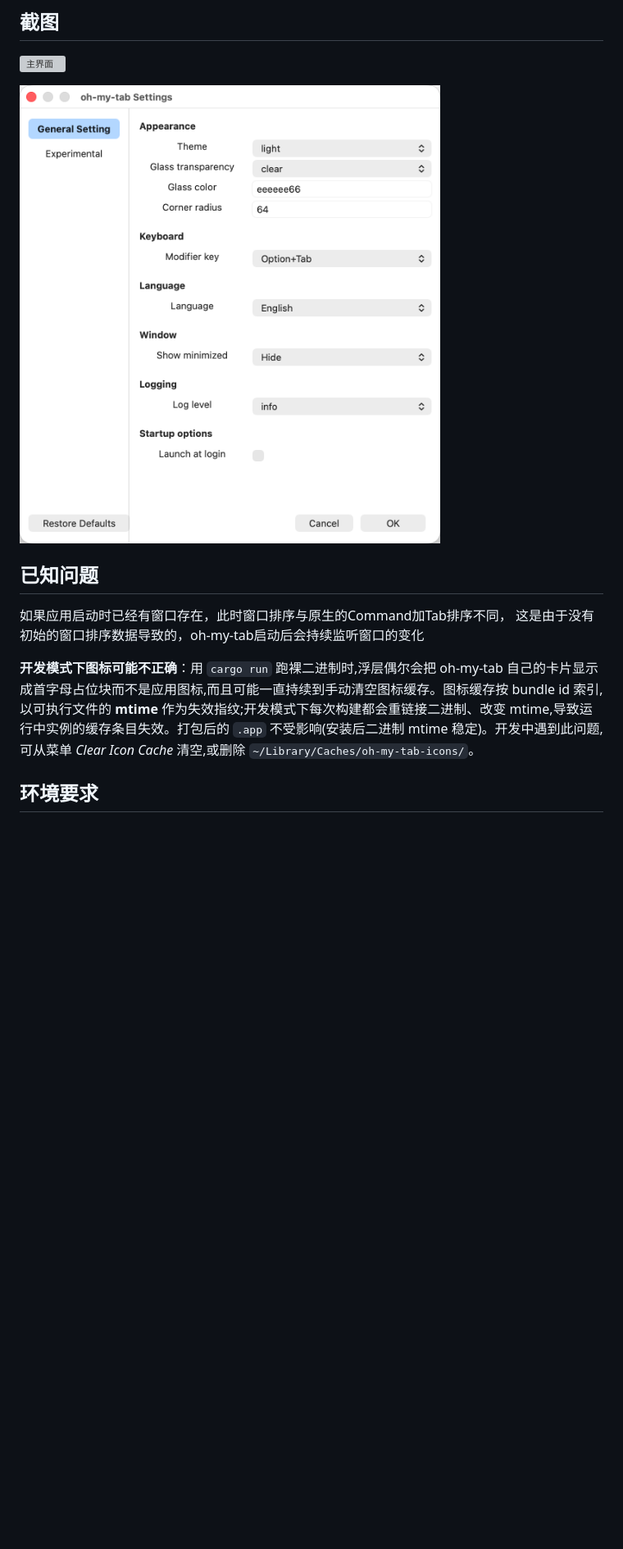
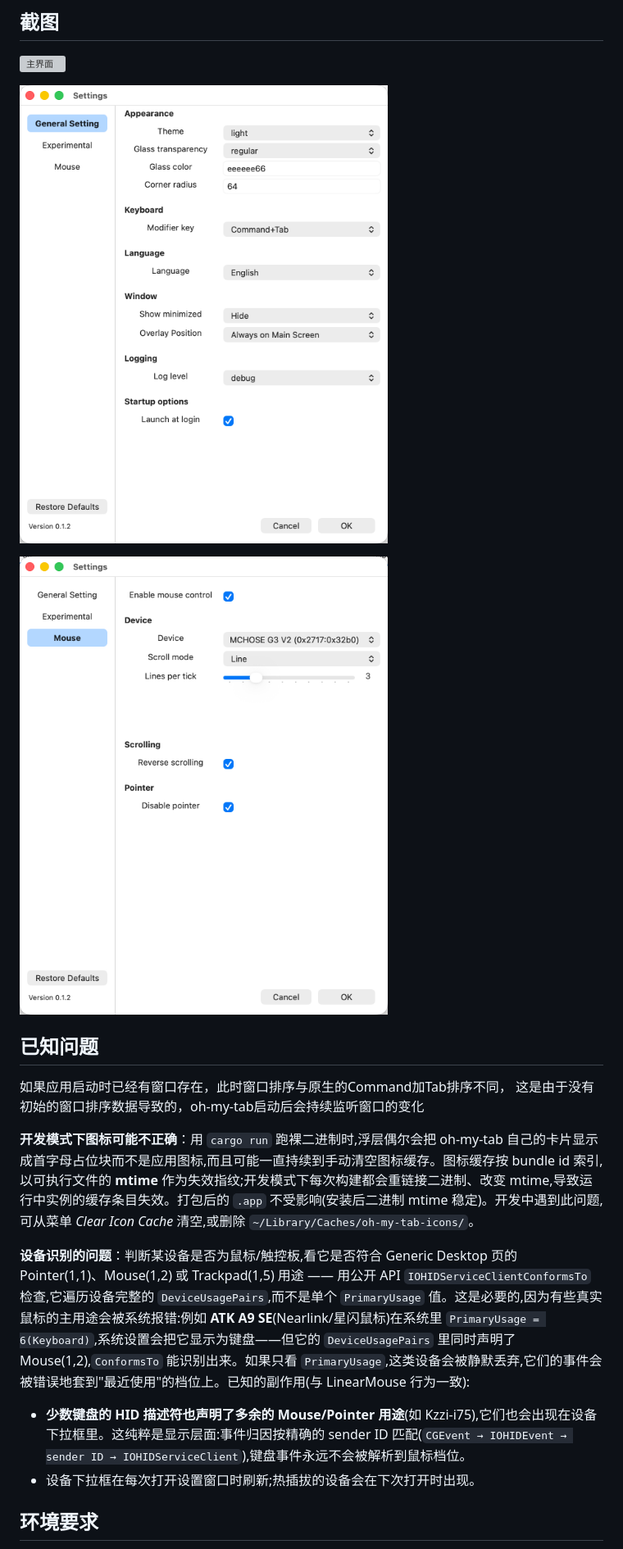
Before and after one commit to eacryo/oh-my-tab, a Markdown page: README-ZH.md, the part around the change printed below. Shown: that part at 82% size. Rendered like a GitHub page; pictures changed too: docs/pictures/mouse_control.png (added), docs/pictures/settings.png; blank space fills up the shorter version; grey boxes are pictures that could not be loaded.

```diff
--- a/README-ZH.md
+++ b/README-ZH.md
@@ -29,11 +29,18 @@
 
 ![设置](docs/pictures/settings.png)
 
+![鼠标控制](docs/pictures/mouse_control.png)
+
 ## 已知问题
 如果应用启动时已经有窗口存在，此时窗口排序与原生的Command加Tab排序不同，
 这是由于没有初始的窗口排序数据导致的，oh-my-tab启动后会持续监听窗口的变化
 
 **开发模式下图标可能不正确**：用 `cargo run` 跑裸二进制时,浮层偶尔会把 oh-my-tab 自己的卡片显示成首字母占位块而不是应用图标,而且可能一直持续到手动清空图标缓存。图标缓存按 bundle id 索引,以可执行文件的 **mtime** 作为失效指纹;开发模式下每次构建都会重链接二进制、改变 mtime,导致运行中实例的缓存条目失效。打包后的 `.app` 不受影响(安装后二进制 mtime 稳定)。开发中遇到此问题,可从菜单 *Clear Icon Cache* 清空,或删除 `~/Library/Caches/oh-my-tab-icons/`。
+
+**设备识别的问题**：判断某设备是否为鼠标/触控板,看它是否符合 Generic Desktop 页的 Pointer(1,1)、Mouse(1,2) 或 Trackpad(1,5) 用途 —— 用公开 API `IOHIDServiceClientConformsTo` 检查,它遍历设备完整的 `DeviceUsagePairs`,而不是单个 `PrimaryUsage` 值。这是必要的,因为有些真实鼠标的主用途会被系统报错:例如 **ATK A9 SE**(Nearlink/星闪鼠标)在系统里 `PrimaryUsage = 6(Keyboard)`,系统设置会把它显示为键盘——但它的 `DeviceUsagePairs` 里同时声明了 Mouse(1,2),`ConformsTo` 能识别出来。如果只看 `PrimaryUsage`,这类设备会被静默丢弃,它们的事件会被错误地套到"最近使用"的档位上。已知的副作用(与 LinearMouse 行为一致):
+
+- **少数键盘的 HID 描述符也声明了多余的 Mouse/Pointer 用途**(如 Kzzi-i75),它们也会出现在设备下拉框里。这纯粹是显示层面:事件归因按精确的 sender ID 匹配(`CGEvent → IOHIDEvent → sender ID → IOHIDServiceClient`),键盘事件永远不会被解析到鼠标档位。
+- 设备下拉框在每次打开设置窗口时刷新;热插拔的设备会在下次打开时出现。
 
 ## 环境要求
 
```
Also changed, not shown: other parts of README-ZH.md (+2 -13 lines), README.md (+9 -13 lines), docs/TODO.md (+0 -1 lines).
